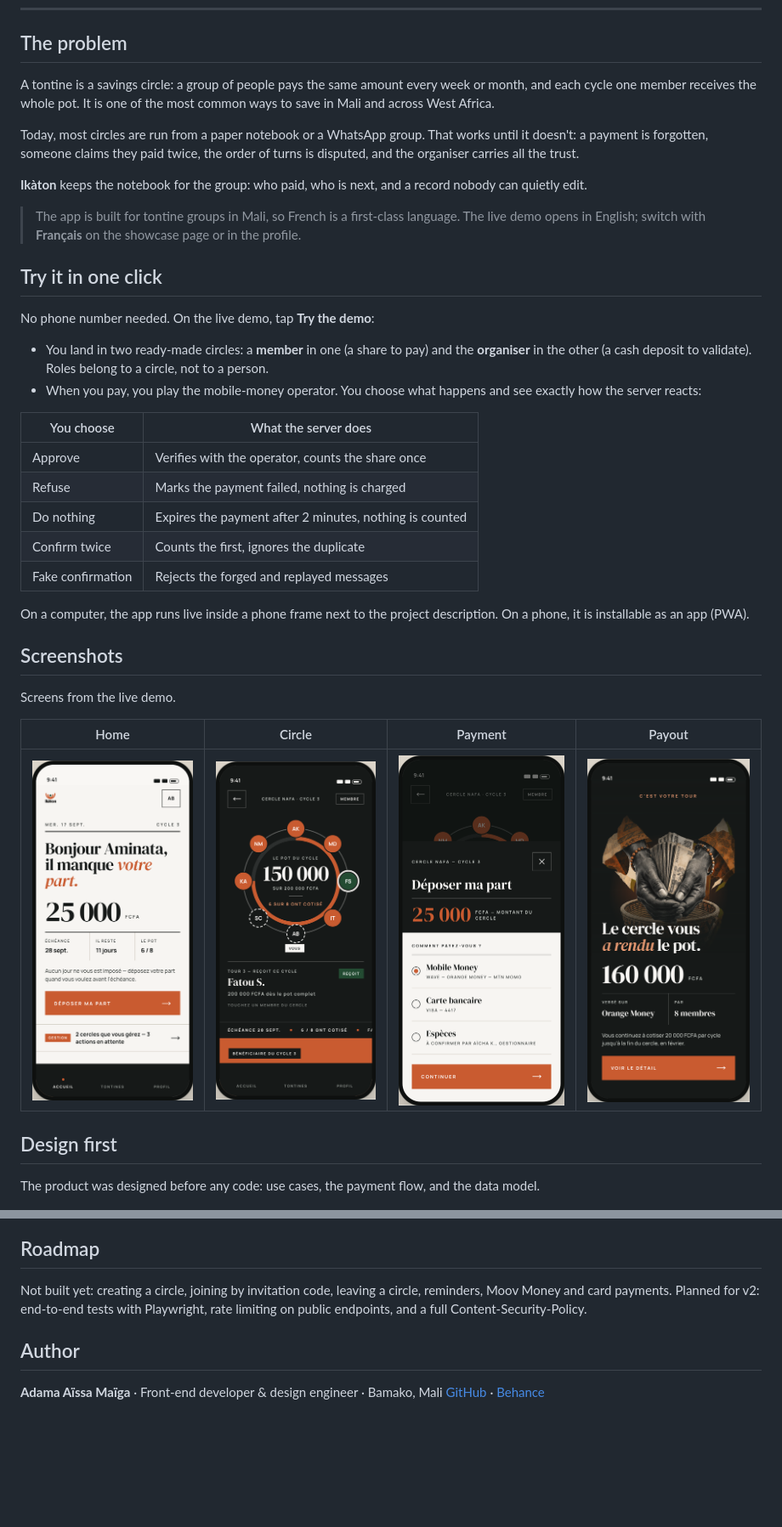
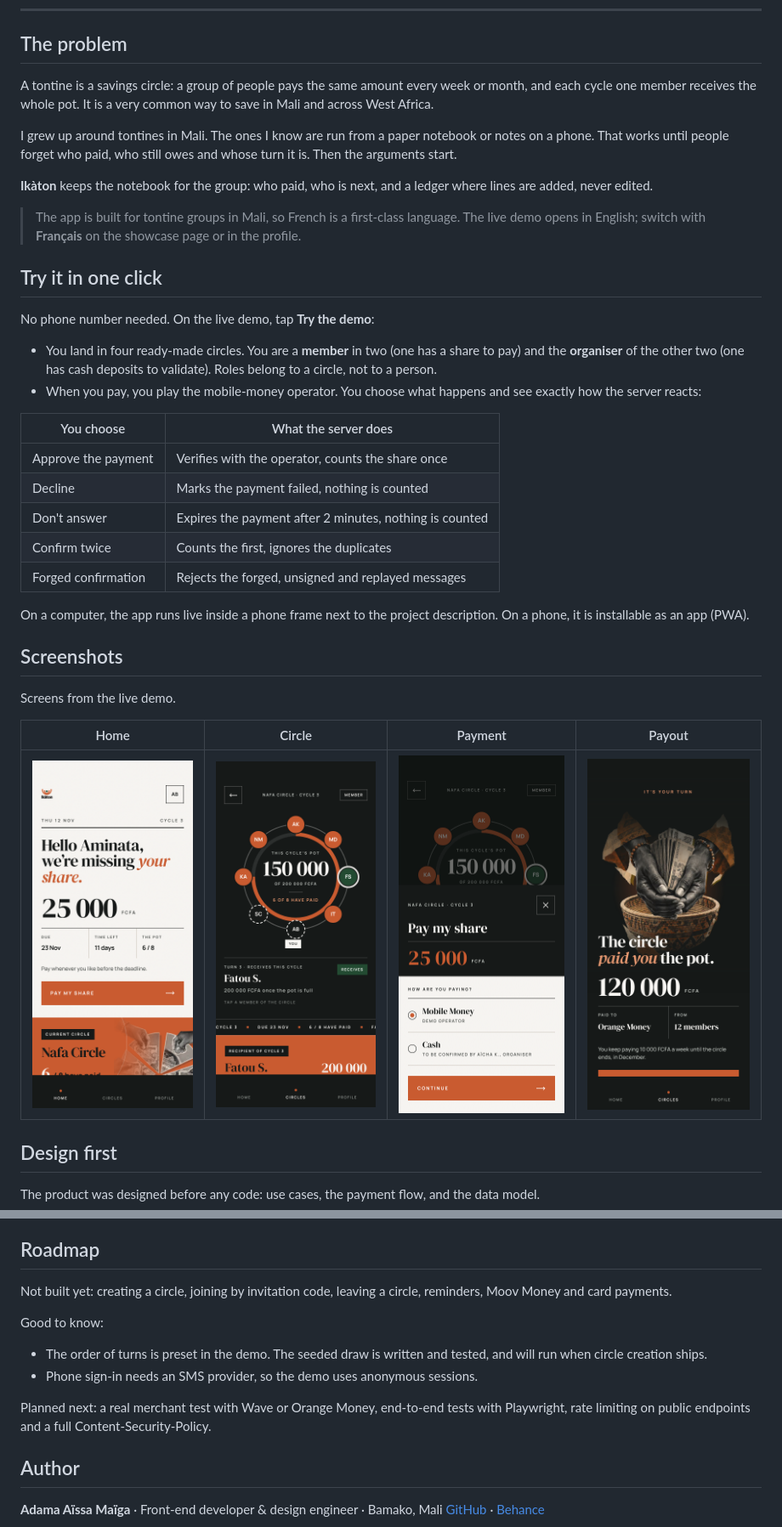
Before and after one commit to admaia/Ikaton-app, a Markdown page: README.md, 2 parts joined by grey strips. Shown at 85% size. Rendered like a GitHub page; pictures changed too: docs/screenshots/circle.png, docs/screenshots/home.png, docs/screenshots/payment.png; blank space fills up the shorter version.

```diff
--- a/README.md
+++ b/README.md
@@ -18,11 +18,11 @@ everyone pays in, everyone gets their turn, and every franc is counted exactly o
 
 ## The problem
 
-A tontine is a savings circle: a group of people pays the same amount every week or month, and each cycle one member receives the whole pot. It is one of the most common ways to save in Mali and across West Africa.
+A tontine is a savings circle: a group of people pays the same amount every week or month, and each cycle one member receives the whole pot. It is a very common way to save in Mali and across West Africa.
 
-Today, most circles are run from a paper notebook or a WhatsApp group. That works until it doesn't: a payment is forgotten, someone claims they paid twice, the order of turns is disputed, and the organiser carries all the trust.
+I grew up around tontines in Mali. The ones I know are run from a paper notebook or notes on a phone. That works until people forget who paid, who still owes and whose turn it is. Then the arguments start.
 
-**Ikàton** keeps the notebook for the group: who paid, who is next, and a record nobody can quietly edit.
+**Ikàton** keeps the notebook for the group: who paid, who is next, and a ledger where lines are added, never edited.
 
 > The app is built for tontine groups in Mali, so French is a first-class language. The live demo opens in English; switch with **Français** on the showcase page or in the profile.
 
@@ -30,16 +30,16 @@ Today, most circles are run from a paper notebook or a WhatsApp group. That work
 
 No phone number needed. On the live demo, tap **Try the demo**:
 
-- You land in two ready-made circles: a **member** in one (a share to pay) and the **organiser** in the other (a cash deposit to validate). Roles belong to a circle, not to a person.
+- You land in four ready-made circles. You are a **member** in two (one has a share to pay) and the **organiser** of the other two (one has cash deposits to validate). Roles belong to a circle, not to a person.
 - When you pay, you play the mobile-money operator. You choose what happens and see exactly how the server reacts:
 
 | You choose | What the server does |
 |---|---|
-| Approve | Verifies with the operator, counts the share once |
-| Refuse | Marks the payment failed, nothing is charged |
-| Do nothing | Expires the payment after 2 minutes, nothing is counted |
-| Confirm twice | Counts the first, ignores the duplicate |
-| Fake confirmation | Rejects the forged and replayed messages |
+| Approve the payment | Verifies with the operator, counts the share once |
+| Decline | Marks the payment failed, nothing is counted |
+| Don't answer | Expires the payment after 2 minutes, nothing is counted |
+| Confirm twice | Counts the first, ignores the duplicates |
+| Forged confirmation | Rejects the forged, unsigned and replayed messages |
 
 On a computer, the app runs live inside a phone frame next to the project description. On a phone, it is installable as an app (PWA).
 
@@ -125,7 +138,13 @@ I designed Ikàton and built it with AI assistance.
 
 ## Roadmap
 
-Not built yet: creating a circle, joining by invitation code, leaving a circle, reminders, Moov Money and card payments. Planned for v2: end-to-end tests with Playwright, rate limiting on public endpoints, and a full Content-Security-Policy.
+Not built yet: creating a circle, joining by invitation code, leaving a circle, reminders, Moov Money and card payments.
+
+Good to know:
+- The order of turns is preset in the demo. The seeded draw is written and tested, and will run when circle creation ships.
+- Phone sign-in needs an SMS provider, so the demo uses anonymous sessions.
+
+Planned next: a real merchant test with Wave or Orange Money, end-to-end tests with Playwright, rate limiting on public endpoints and a full Content-Security-Policy.
 
 ## Author
 
```
Also changed, not shown: other parts of README.md (+25 -12 lines), docs/ENGINEERING_NOTES.md (+67 -60 lines), 7 other files.
